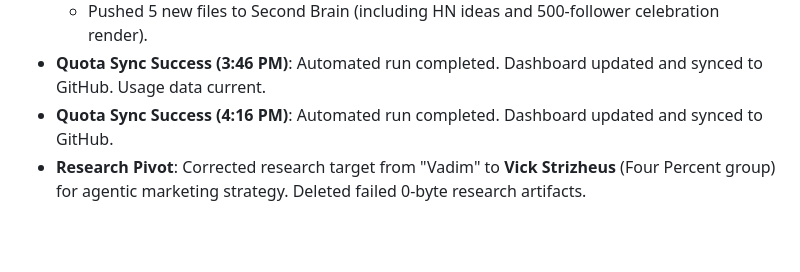
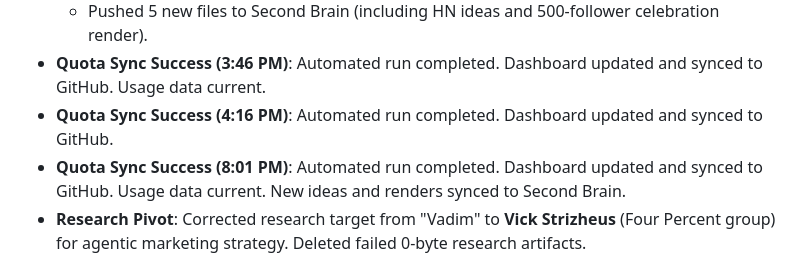
Before and after one commit to asimons81/ozzy-second-brain, a Markdown page: content/journal/2026-02-08.md, the part around the change. Drawn GitHub-style; blank space fills up the shorter version.

Commit message:
Auto-sync documentation and renders: 2026-02-09T02:16:20.382043Z

```diff
--- a/content/journal/2026-02-08.md
+++ b/content/journal/2026-02-08.md
@@ -24,6 +24,7 @@
   - Pushed 5 new files to Second Brain (including HN ideas and 500-follower celebration render).
 - **Quota Sync Success (3:46 PM)**: Automated run completed. Dashboard updated and synced to GitHub. Usage data current.
 - **Quota Sync Success (4:16 PM)**: Automated run completed. Dashboard updated and synced to GitHub.
+- **Quota Sync Success (8:01 PM)**: Automated run completed. Dashboard updated and synced to GitHub. Usage data current. New ideas and renders synced to Second Brain.
 - **Research Pivot**: Corrected research target from "Vadim" to **Vick Strizheus** (Four Percent group) for agentic marketing strategy. Deleted failed 0-byte research artifacts.
 
 ## 🎨 UI/UX Improvements (4:00 PM - 4:20 PM)
```
